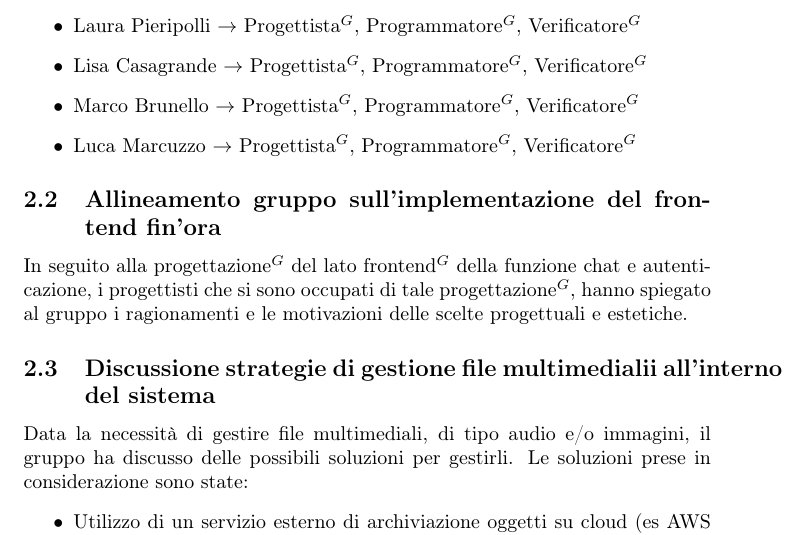
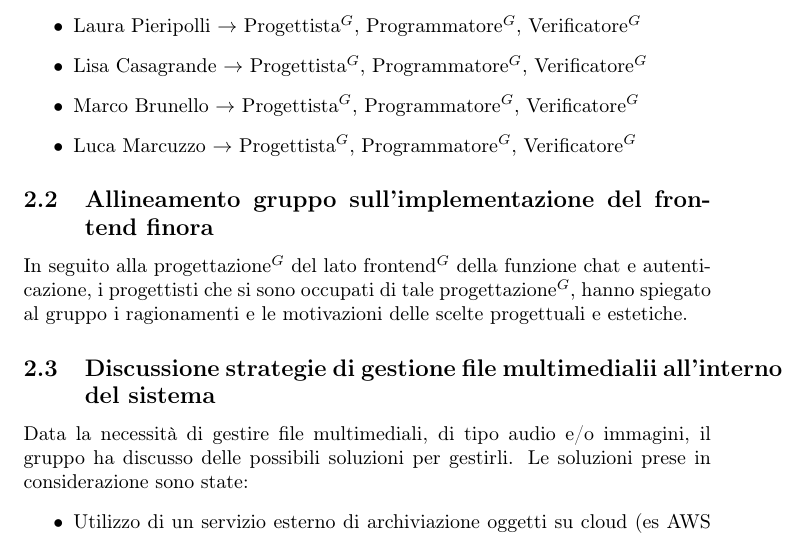
Before and after one commit to NullPointersGroup/Documentazione, a LaTeX document (src/PB/Verbali Interni/2026-03-30_verbale_interno/2026-03-30_verbale_interno.tex, which reads src/PB/Verbali Interni/2026-03-30_verbale_interno/content/diario.tex): part of page 5 of 6, cut so that both start at the same text. Compiled offline with pdfLaTeX.

Commit message:
Fix typo in subsection title in diario.tex

```diff
--- a/src/PB/Verbali Interni/2026-03-30_verbale_interno/content/diario.tex
+++ b/src/PB/Verbali Interni/2026-03-30_verbale_interno/content/diario.tex
@@ -11,7 +11,7 @@ In questo sprint$^G$, i ruoli saranno:
 	\item Luca Marcuzzo $\rightarrow$ Progettista$^G$, Programmatore$^G$, Verificatore$^G$
 \end{itemize}
 
-\subsection{Allineamento gruppo sull'implementazione del frontend fin'ora}
+\subsection{Allineamento gruppo sull'implementazione del frontend finora}
 In seguito alla progettazione$^G$ del lato frontend$^G$ della funzione chat e autenticazione, i progettisti che si sono occupati di tale progettazione$^G$, hanno spiegato al gruppo i ragionamenti e le motivazioni delle scelte progettuali e estetiche.
 
 
```
